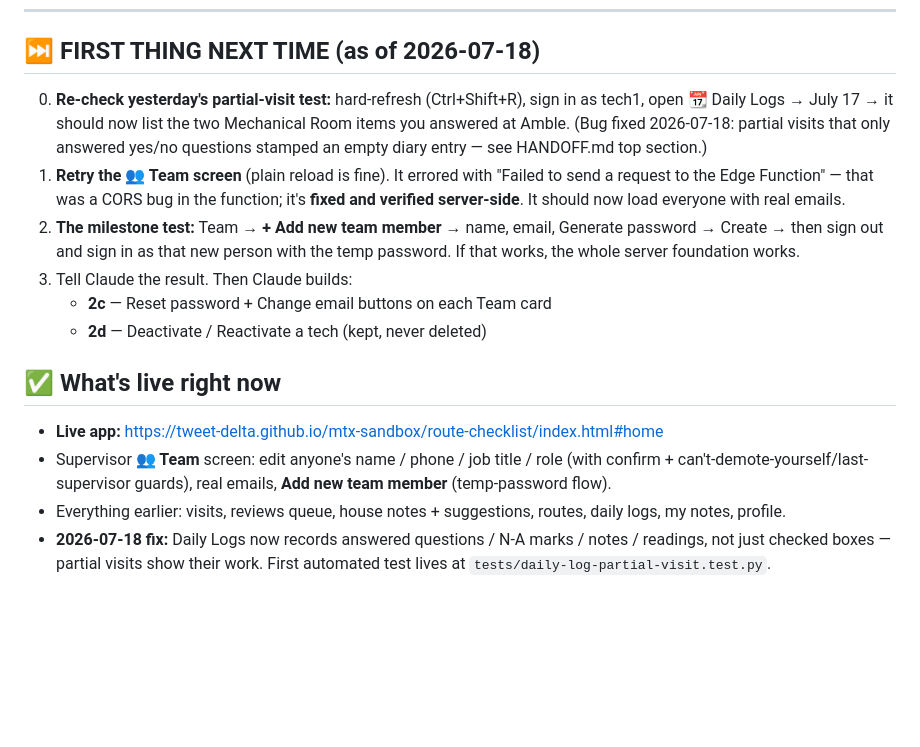
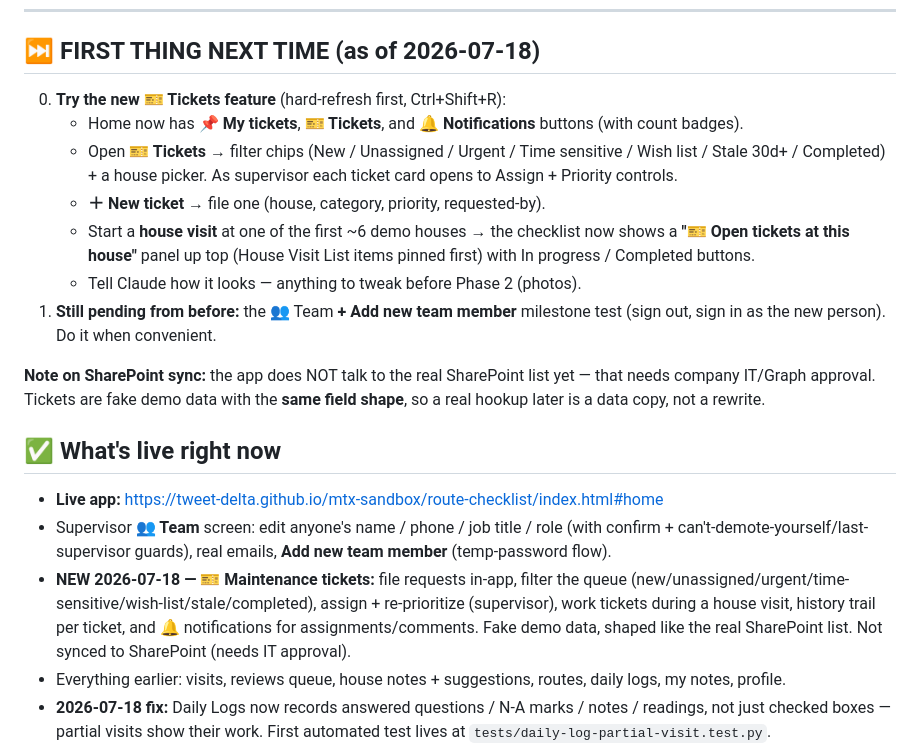
Before and after one commit to tweet-delta/mtx-sandbox, a Markdown page: START-HERE.md, the part around the change. Drawn GitHub-style; blank space fills up the shorter version.

```diff
--- a/START-HERE.md
+++ b/START-HERE.md
@@ -9,21 +9,24 @@ this file before every session ends.)
 
 ## ⏭️ FIRST THING NEXT TIME (as of 2026-07-18)
 
-0. **Re-check yesterday's partial-visit test:** hard-refresh (Ctrl+Shift+R),
-   sign in as tech1, open 📆 Daily Logs → July 17 → it should now list the
-   two Mechanical Room items you answered at Amble. (Bug fixed 2026-07-18:
-   partial visits that only answered yes/no questions stamped an empty diary
-   entry — see HANDOFF.md top section.)
-1. **Retry the 👥 Team screen** (plain reload is fine). It errored with
-   "Failed to send a request to the Edge Function" — that was a CORS bug in
-   the function; it's **fixed and verified server-side**. It should now load
-   everyone with real emails.
-2. **The milestone test:** Team → **+ Add new team member** → name, email,
-   Generate password → Create → then sign out and sign in as that new person
-   with the temp password. If that works, the whole server foundation works.
-3. Tell Claude the result. Then Claude builds:
-   - **2c** — Reset password + Change email buttons on each Team card
-   - **2d** — Deactivate / Reactivate a tech (kept, never deleted)
+0. **Try the new 🎫 Tickets feature** (hard-refresh first, Ctrl+Shift+R):
+   - Home now has **📌 My tickets**, **🎫 Tickets**, and **🔔 Notifications**
+     buttons (with count badges).
+   - Open **🎫 Tickets** → filter chips (New / Unassigned / Urgent / Time
+     sensitive / Wish list / Stale 30d+ / Completed) + a house picker. As
+     supervisor each ticket card opens to Assign + Priority controls.
+   - **＋ New ticket** → file one (house, category, priority, requested-by).
+   - Start a **house visit** at one of the first ~6 demo houses → the
+     checklist now shows a **"🎫 Open tickets at this house"** panel up top
+     (House Visit List items pinned first) with In progress / Completed
+     buttons.
+   - Tell Claude how it looks — anything to tweak before Phase 2 (photos).
+1. **Still pending from before:** the 👥 Team **+ Add new team member**
+   milestone test (sign out, sign in as the new person). Do it when convenient.
+
+**Note on SharePoint sync:** the app does NOT talk to the real SharePoint list
+yet — that needs company IT/Graph approval. Tickets are fake demo data with the
+**same field shape**, so a real hookup later is a data copy, not a rewrite.
 
 ## ✅ What's live right now
 
@@ -31,6 +34,12 @@ this file before every session ends.)
 - Supervisor **👥 Team** screen: edit anyone's name / phone / job title /
   role (with confirm + can't-demote-yourself/last-supervisor guards), real
   emails, **Add new team member** (temp-password flow).
+- **NEW 2026-07-18 — 🎫 Maintenance tickets:** file requests in-app, filter
+  the queue (new/unassigned/urgent/time-sensitive/wish-list/stale/completed),
+  assign + re-prioritize (supervisor), work tickets during a house visit,
+  history trail per ticket, and 🔔 notifications for assignments/comments.
+  Fake demo data, shaped like the real SharePoint list. Not synced to
+  SharePoint (needs IT approval).
 - Everything earlier: visits, reviews queue, house notes + suggestions,
   routes, daily logs, my notes, profile.
 - **2026-07-18 fix:** Daily Logs now records answered questions / N-A marks /
```
Also changed, not shown: route-checklist/HANDOFF.md (+45 -0 lines).
